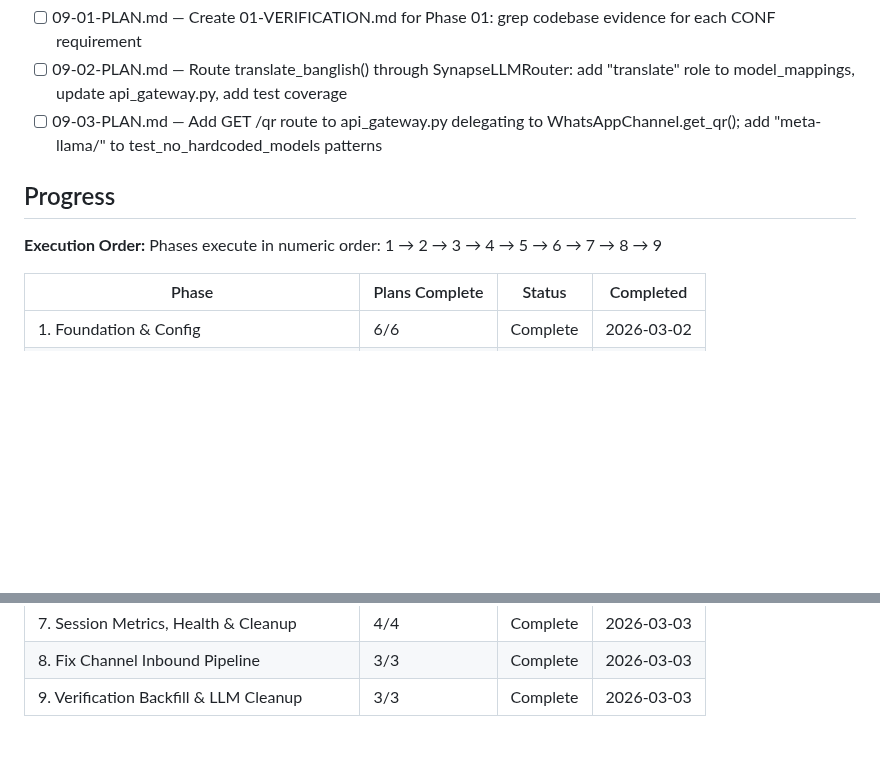
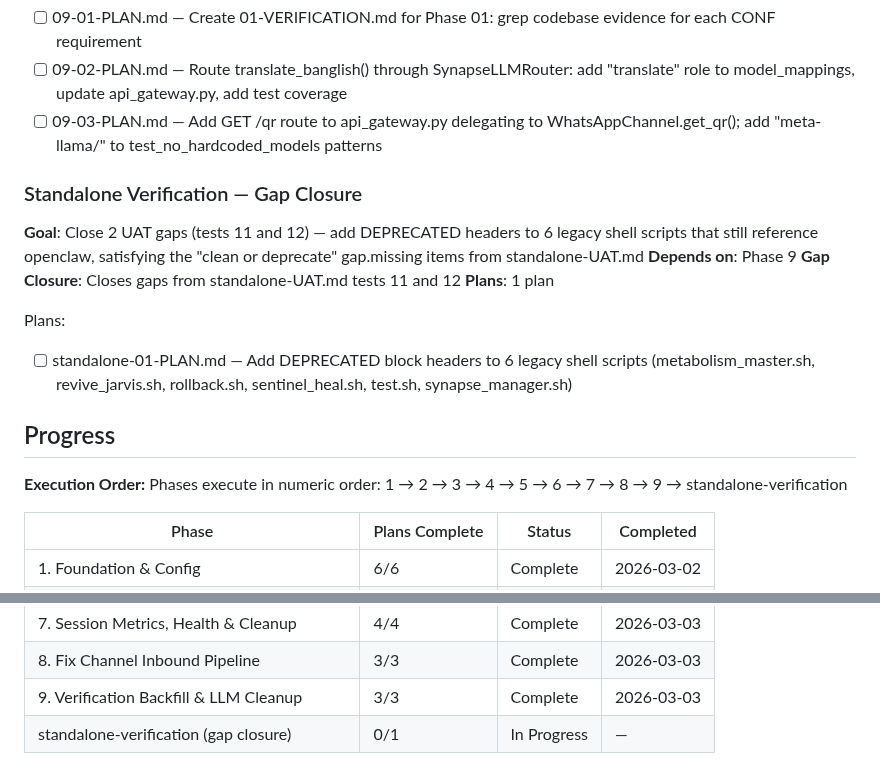
Before and after one commit to UpayanGhosh/Synapse-OSS, a Markdown page: .planning/ROADMAP.md, 2 parts joined by grey strips. GitHub-like rendering; blank space fills up the shorter version.

Commit message:
docs(standalone-verification): create gap-closure plan for legacy script deprecation
Closes UAT tests 11 and 12: adds standalone-01-PLAN.md to deprecate
6 V2-only shell scripts (metabolism_master.sh, revive_jarvis.sh,
rollback.sh, sentinel_heal.sh, test.sh, synapse_manager.sh) that still
contain openclaw references. Updates ROADMAP.md with standalone phase.

Co-Authored-By: Claude Sonnet 4.6 <noreply@anthropic.com>

```diff
--- a/.planning/ROADMAP.md
+++ b/.planning/ROADMAP.md
@@ -224,10 +224,19 @@ Plans:
 - [ ] 09-02-PLAN.md — Route translate_banglish() through SynapseLLMRouter: add "translate" role to model_mappings, update api_gateway.py, add test coverage
 - [ ] 09-03-PLAN.md — Add GET /qr route to api_gateway.py delegating to WhatsAppChannel.get_qr(); add "meta-llama/" to test_no_hardcoded_models patterns
 
+### Standalone Verification — Gap Closure
+**Goal**: Close 2 UAT gaps (tests 11 and 12) — add DEPRECATED headers to 6 legacy shell scripts that still reference openclaw, satisfying the "clean or deprecate" gap.missing items from standalone-UAT.md
+**Depends on**: Phase 9
+**Gap Closure**: Closes gaps from standalone-UAT.md tests 11 and 12
+**Plans**: 1 plan
+
+Plans:
+- [ ] standalone-01-PLAN.md — Add DEPRECATED block headers to 6 legacy shell scripts (metabolism_master.sh, revive_jarvis.sh, rollback.sh, sentinel_heal.sh, test.sh, synapse_manager.sh)
+
 ## Progress
 
 **Execution Order:**
-Phases execute in numeric order: 1 → 2 → 3 → 4 → 5 → 6 → 7 → 8 → 9
+Phases execute in numeric order: 1 → 2 → 3 → 4 → 5 → 6 → 7 → 8 → 9 → standalone-verification
 
 | Phase | Plans Complete | Status | Completed |
 |-------|----------------|--------|-----------|
@@ -240,3 +249,4 @@ Phases execute in numeric order: 1 → 2 → 3 → 4 → 5 → 6 → 7 → 8 →
 | 7. Session Metrics, Health & Cleanup | 4/4 | Complete   | 2026-03-03 |
 | 8. Fix Channel Inbound Pipeline | 3/3 | Complete   | 2026-03-03 |
 | 9. Verification Backfill & LLM Cleanup | 3/3 | Complete   | 2026-03-03 |
+| standalone-verification (gap closure) | 0/1 | In Progress | — |
```
Also changed, not shown: 1 other file.
